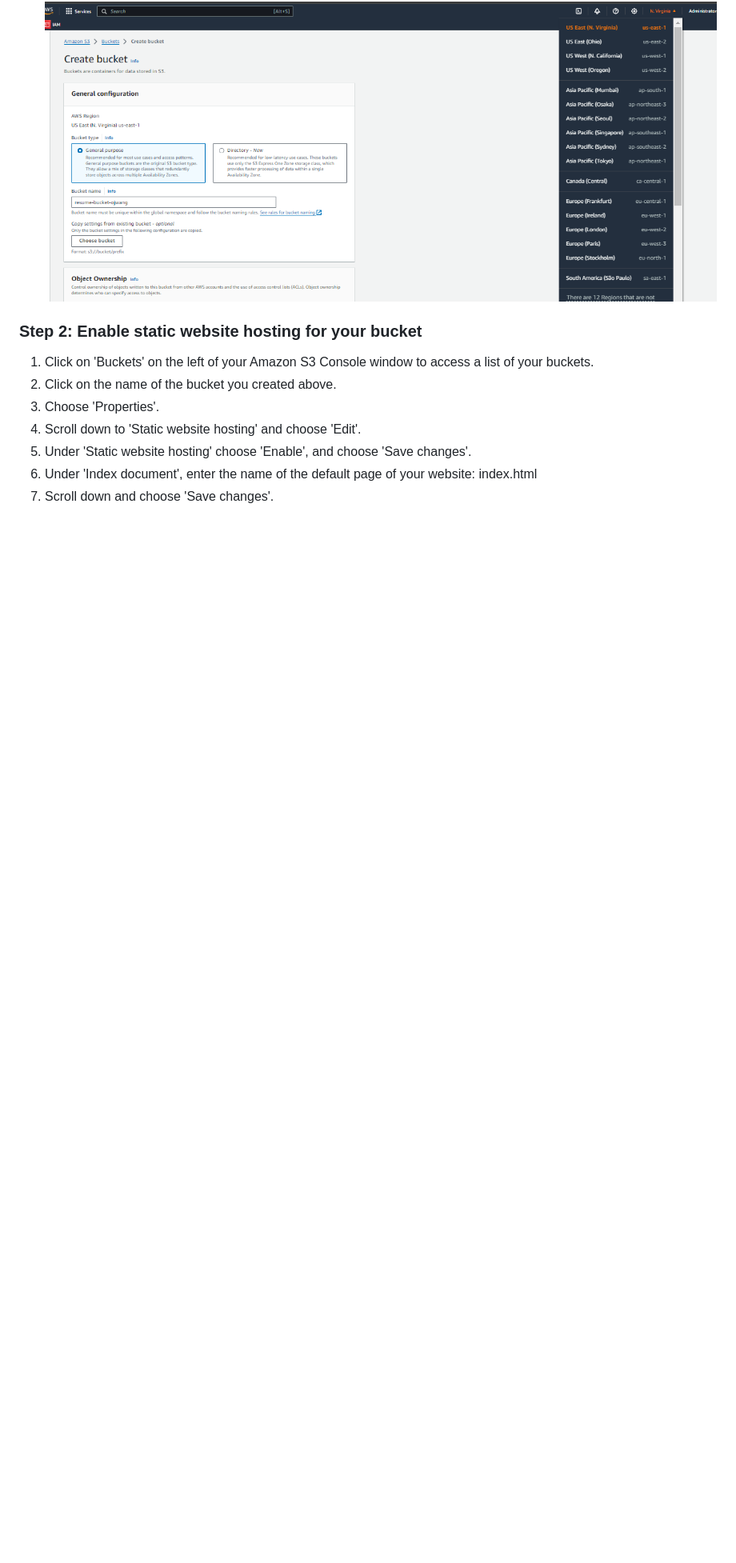
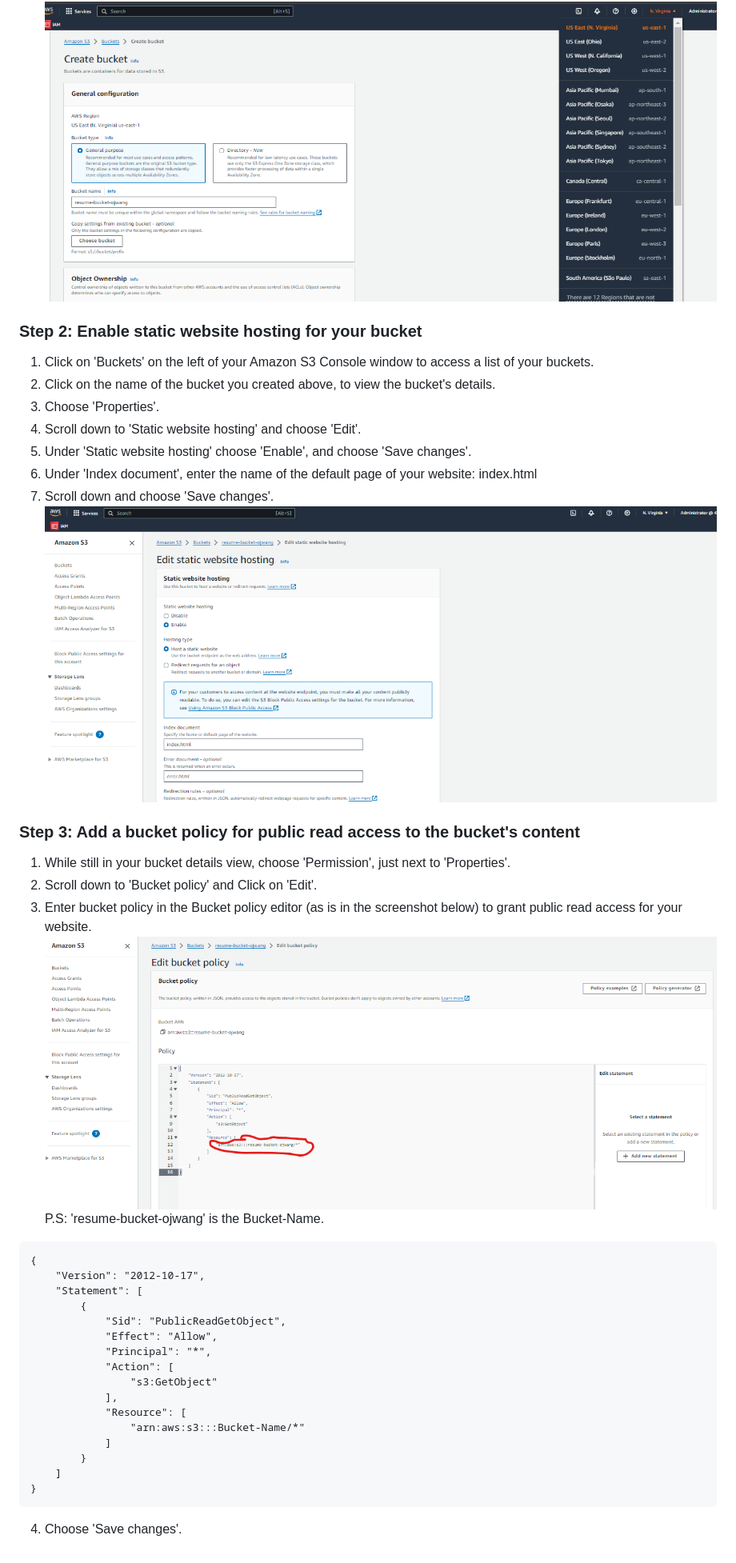
Before and after one commit to RosemaryOjwang/Resume-Template, a Markdown page: README.md, the part around the change printed below. Shown: that part at 80% size. Drawn GitHub-style; pictures changed too: Bucket policy for public read access.png (added), Enable static website hosting.png (added); blank space fills up the shorter version.

````diff
--- a/README.md
+++ b/README.md
@@ -26,9 +27,37 @@ Amazon S3 is an object storage service by AWS that offers scalability, security,
 ### Step 2: Enable static website hosting for your bucket
 
 1. Click on 'Buckets' on the left of your Amazon S3 Console window to access a list of your buckets.
-2. Click on the name of the bucket you created above.
+2. Click on the name of the bucket you created above, to view the bucket's details.
 3. Choose 'Properties'.
 4. Scroll down to 'Static website hosting' and choose 'Edit'.
 5. Under 'Static website hosting' choose 'Enable', and choose 'Save changes'.
 6. Under 'Index document', enter the name of the default page of your website: index.html
 7. Scroll down and choose 'Save changes'.
+![Enable static website hosting](<Enable static website hosting.png>)
+
+### Step 3: Add a bucket policy for public read access to the bucket's content
+1. While still in your bucket details view, choose 'Permission', just next to 'Properties'.
+2. Scroll down to 'Bucket policy' and Click on 'Edit'.
+3. Enter bucket policy in the Bucket policy editor (as is in the screenshot below) to grant public read access for your website.
+![alt text](<Bucket policy for public read access.png>)
+P.S: 'resume-bucket-ojwang' is the Bucket-Name.
+
+```
+{
+    "Version": "2012-10-17",
+    "Statement": [
+        {
+            "Sid": "PublicReadGetObject",
+            "Effect": "Allow",
+            "Principal": "*",
+            "Action": [
+                "s3:GetObject"
+            ],
+            "Resource": [
+                "arn:aws:s3:::Bucket-Name/*"
+            ]
+        }
+    ]
+}
+```
+4. Choose 'Save changes'.
````
Also changed, not shown: other parts of README.md (+2 -1 lines).
